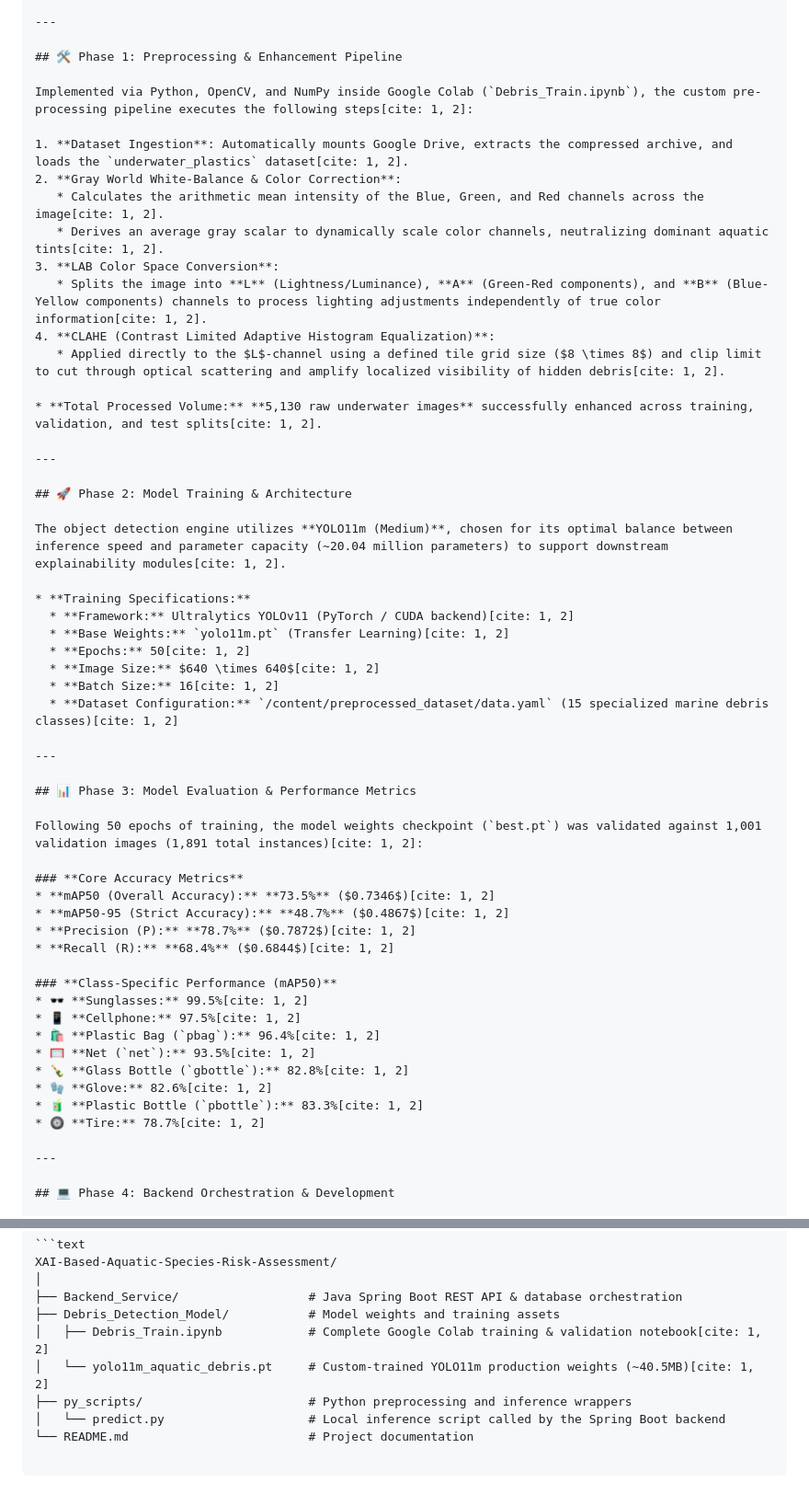
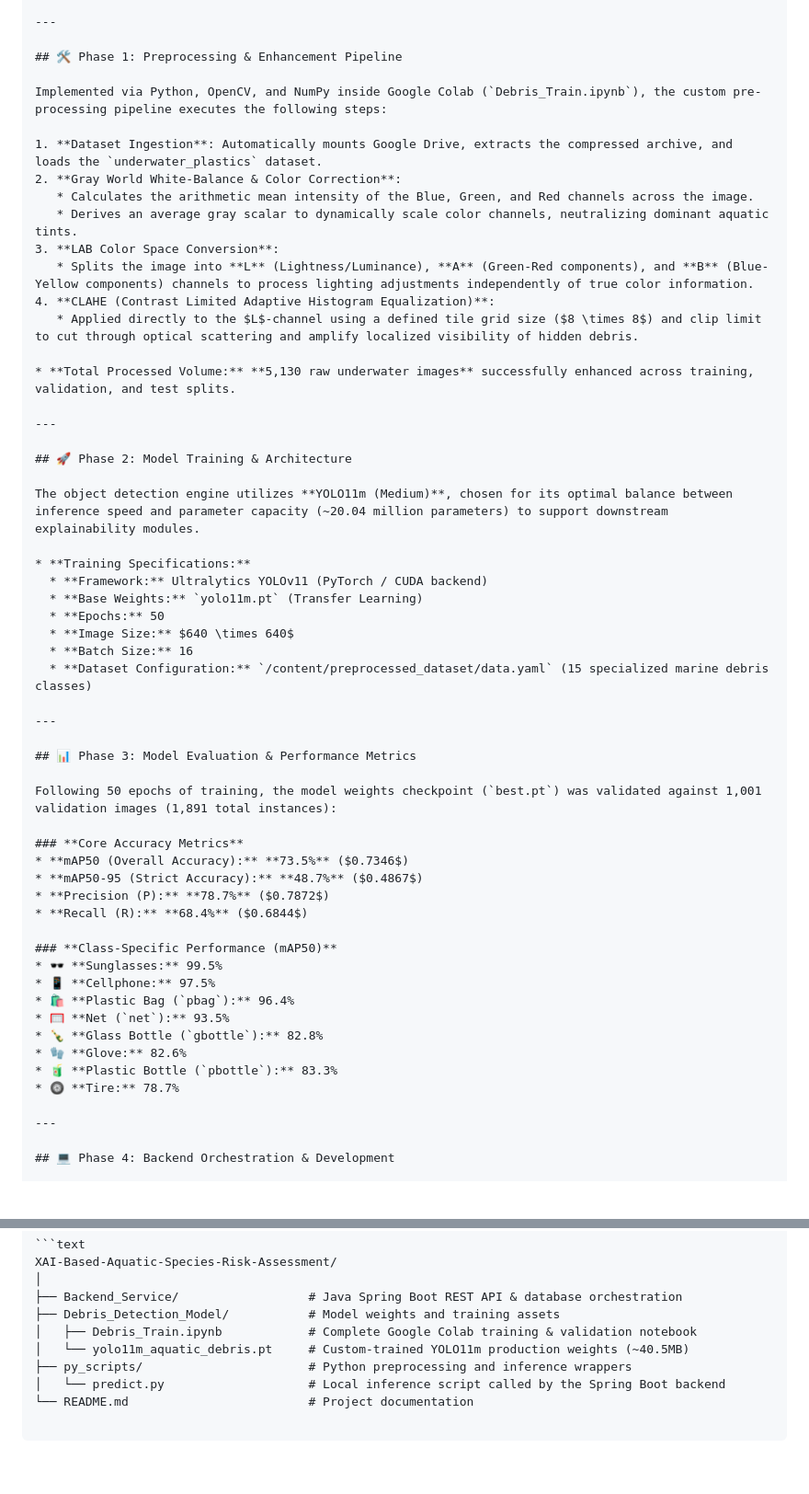
Before and after one commit to nihalnm66/XAI-Based-Aquatic-Species-Risk-Assessment, a Markdown page: README.md, 2 parts joined by grey strips. Shown at 92% size. GitHub-like rendering; blank space fills up the shorter version.

Commit message:
Clean up raw citation tags and fix clone link in README

```diff
--- a/README.md
+++ b/README.md
@@ -28,54 +28,54 @@ Without targeted enhancement, standard object detection models experience massiv
 
 ## 🛠️ Phase 1: Preprocessing & Enhancement Pipeline
 
-Implemented via Python, OpenCV, and NumPy inside Google Colab (`Debris_Train.ipynb`), the custom pre-processing pipeline executes the following steps[cite: 1, 2]:
+Implemented via Python, OpenCV, and NumPy inside Google Colab (`Debris_Train.ipynb`), the custom pre-processing pipeline executes the following steps:
 
-1. **Dataset Ingestion**: Automatically mounts Google Drive, extracts the compressed archive, and loads the `underwater_plastics` dataset[cite: 1, 2].
+1. **Dataset Ingestion**: Automatically mounts Google Drive, extracts the compressed archive, and loads the `underwater_plastics` dataset.
 2. **Gray World White-Balance & Color Correction**:
-   * Calculates the arithmetic mean intensity of the Blue, Green, and Red channels across the image[cite: 1, 2].
-   * Derives an average gray scalar to dynamically scale color channels, neutralizing dominant aquatic tints[cite: 1, 2].
+   * Calculates the arithmetic mean intensity of the Blue, Green, and Red channels across the image.
+   * Derives an average gray scalar to dynamically scale color channels, neutralizing dominant aquatic tints.
 3. **LAB Color Space Conversion**:
-   * Splits the image into **L** (Lightness/Luminance), **A** (Green-Red components), and **B** (Blue-Yellow components) channels to process lighting adjustments independently of true color information[cite: 1, 2].
+   * Splits the image into **L** (Lightness/Luminance), **A** (Green-Red components), and **B** (Blue-Yellow components) channels to process lighting adjustments independently of true color information.
 4. **CLAHE (Contrast Limited Adaptive Histogram Equalization)**:
-   * Applied directly to the $L$-channel using a defined tile grid size ($8 \times 8$) and clip limit to cut through optical scattering and amplify localized visibility of hidden debris[cite: 1, 2].
+   * Applied directly to the $L$-channel using a defined tile grid size ($8 \times 8$) and clip limit to cut through optical scattering and amplify localized visibility of hidden debris.
 
-* **Total Processed Volume:** **5,130 raw underwater images** successfully enhanced across training, validation, and test splits[cite: 1, 2].
+* **Total Processed Volume:** **5,130 raw underwater images** successfully enhanced across training, validation, and test splits.
 
 ---
 
 ## 🚀 Phase 2: Model Training & Architecture
 
-The object detection engine utilizes **YOLO11m (Medium)**, chosen for its optimal balance between inference speed and parameter capacity (~20.04 million parameters) to support downstream explainability modules[cite: 1, 2].
+The object detection engine utilizes **YOLO11m (Medium)**, chosen for its optimal balance between inference speed and parameter capacity (~20.04 million parameters) to support downstream explainability modules.
 
 * **Training Specifications:**
-  * **Framework:** Ultralytics YOLOv11 (PyTorch / CUDA backend)[cite: 1, 2]
-  * **Base Weights:** `yolo11m.pt` (Transfer Learning)[cite: 1, 2]
-  * **Epochs:** 50[cite: 1, 2]
-  * **Image Size:** $640 \times 640$[cite: 1, 2]
-  * **Batch Size:** 16[cite: 1, 2]
-  * **Dataset Configuration:** `/content/preprocessed_dataset/data.yaml` (15 specialized marine debris classes)[cite: 1, 2]
+  * **Framework:** Ultralytics YOLOv11 (PyTorch / CUDA backend)
+  * **Base Weights:** `yolo11m.pt` (Transfer Learning)
+  * **Epochs:** 50
+  * **Image Size:** $640 \times 640$
+  * **Batch Size:** 16
+  * **Dataset Configuration:** `/content/preprocessed_dataset/data.yaml` (15 specialized marine debris classes)
 
 ---
 
 ## 📊 Phase 3: Model Evaluation & Performance Metrics
 
-Following 50 epochs of training, the model weights checkpoint (`best.pt`) was validated against 1,001 validation images (1,891 total instances)[cite: 1, 2]:
+Following 50 epochs of training, the model weights checkpoint (`best.pt`) was validated against 1,001 validation images (1,891 total instances):
 
 ### **Core Accuracy Metrics**
-* **mAP50 (Overall Accuracy):** **73.5%** ($0.7346$)[cite: 1, 2]
-* **mAP50-95 (Strict Accuracy):** **48.7%** ($0.4867$)[cite: 1, 2]
-* **Precision (P):** **78.7%** ($0.7872$)[cite: 1, 2]
-* **Recall (R):** **68.4%** ($0.6844$)[cite: 1, 2]
+* **mAP50 (Overall Accuracy):** **73.5%** ($0.7346$)
+* **mAP50-95 (Strict Accuracy):** **48.7%** ($0.4867$)
+* **Precision (P):** **78.7%** ($0.7872$)
+* **Recall (R):** **68.4%** ($0.6844$)
 
 ### **Class-Specific Performance (mAP50)**
-* 🕶️ **Sunglasses:** 99.5%[cite: 1, 2]
-* 📱 **Cellphone:** 97.5%[cite: 1, 2]
-* 🛍️ **Plastic Bag (`pbag`):** 96.4%[cite: 1, 2]
-* 🥅 **Net (`net`):** 93.5%[cite: 1, 2]
-* 🍾 **Glass Bottle (`gbottle`):** 82.8%[cite: 1, 2]
-* 🧤 **Glove:** 82.6%[cite: 1, 2]
-* 🧃 **Plastic Bottle (`pbottle`):** 83.3%[cite: 1, 2]
-* 🛞 **Tire:** 78.7%[cite: 1, 2]
+* 🕶️ **Sunglasses:** 99.5%
+* 📱 **Cellphone:** 97.5%
+* 🛍️ **Plastic Bag (`pbag`):** 96.4%
+* 🥅 **Net (`net`):** 93.5%
+* 🍾 **Glass Bottle (`gbottle`):** 82.8%
+* 🧤 **Glove:** 82.6%
+* 🧃 **Plastic Bottle (`pbottle`):** 83.3%
+* 🛞 **Tire:** 78.7%
 
 ---
 
@@ -96,8 +96,8 @@ XAI-Based-Aquatic-Species-Risk-Assessment/
 │
 ├── Backend_Service/                  # Java Spring Boot REST API & database orchestration
 ├── Debris_Detection_Model/           # Model weights and training assets
-│   ├── Debris_Train.ipynb            # Complete Google Colab training & validation notebook[cite: 1, 2]
-│   └── yolo11m_aquatic_debris.pt     # Custom-trained YOLO11m production weights (~40.5MB)[cite: 1, 2]
+│   ├── Debris_Train.ipynb            # Complete Google Colab training & validation notebook
+│   └── yolo11m_aquatic_debris.pt     # Custom-trained YOLO11m production weights (~40.5MB)
 ├── py_scripts/                       # Python preprocessing and inference wrappers
 │   └── predict.py                    # Local inference script called by the Spring Boot backend
 └── README.md                         # Project documentation
```
Also changed, not shown: other parts of README.md (+0 -4 lines).
